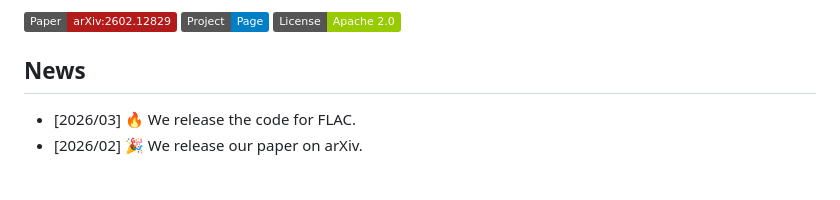
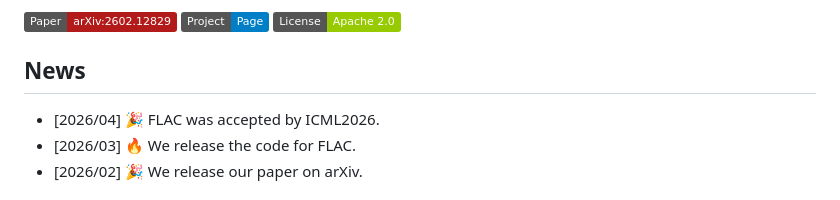
Before and after one commit to lzqw/FLAC-Safe, a Markdown page: README.md, the part around the change. GitHub-like rendering; badges without logos.

Commit message:
paper accpet

```diff
--- a/README.md
+++ b/README.md
@@ -15,6 +15,7 @@ We are delighted to introduce **FLAC** (**F**ield **L**east-Energy **A**ctor-**C
 [![License](https://img.shields.io/badge/License-Apache%202.0-green.svg)](LICENSE)
 
 ## News
+- [2026/04] 🎉 FLAC was accepted by ICML2026.
 - [2026/03] 🔥 We release the code for FLAC.
 - [2026/02] 🎉 We release our paper on arXiv.
 
```
